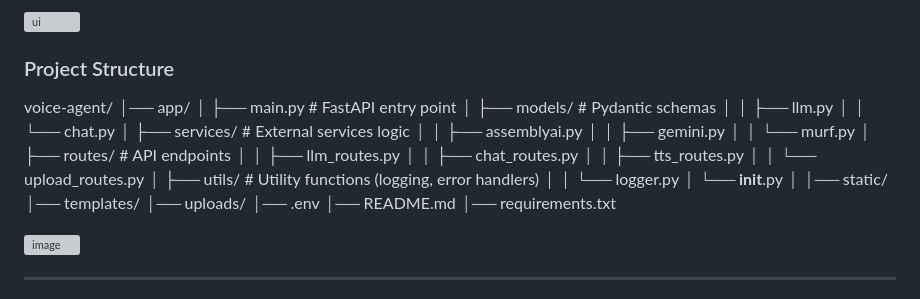
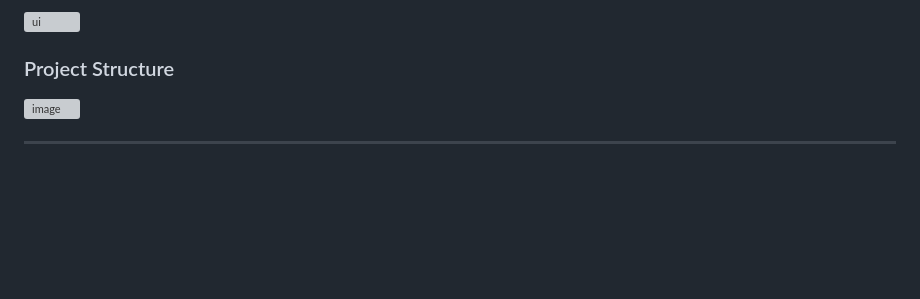
Before and after one commit to atul120212/AI-Voice-Agents, a Markdown page: README.md, the part around the change. Drawn GitHub-style; blank space fills up the shorter version; grey boxes are pictures that could not be loaded.

```diff
--- a/README.md
+++ b/README.md
@@ -158,31 +158,6 @@ http://127.0.0.1:8000
 
 ### Project Structure
 
-voice-agent/
-│── app/
-│   ├── main.py          # FastAPI entry point
-│   ├── models/          # Pydantic schemas
-│   │   ├── llm.py
-│   │   └── chat.py
-│   ├── services/        # External services logic
-│   │   ├── assemblyai.py
-│   │   ├── gemini.py
-│   │   └── murf.py
-│   ├── routes/          # API endpoints
-│   │   ├── llm_routes.py
-│   │   ├── chat_routes.py
-│   │   ├── tts_routes.py
-│   │   └── upload_routes.py
-│   ├── utils/           # Utility functions (logging, error handlers)
-│   │   └── logger.py
-│   └── __init__.py
-│
-│── static/
-│── templates/
-│── uploads/
-│── .env
-│── README.md
-│── requirements.txt
 
 <img width="334" height="676" alt="image" src="https://github.com/user-attachments/assets/ce090739-1197-4db2-876d-ebb65c94fb9a" />
 
```
